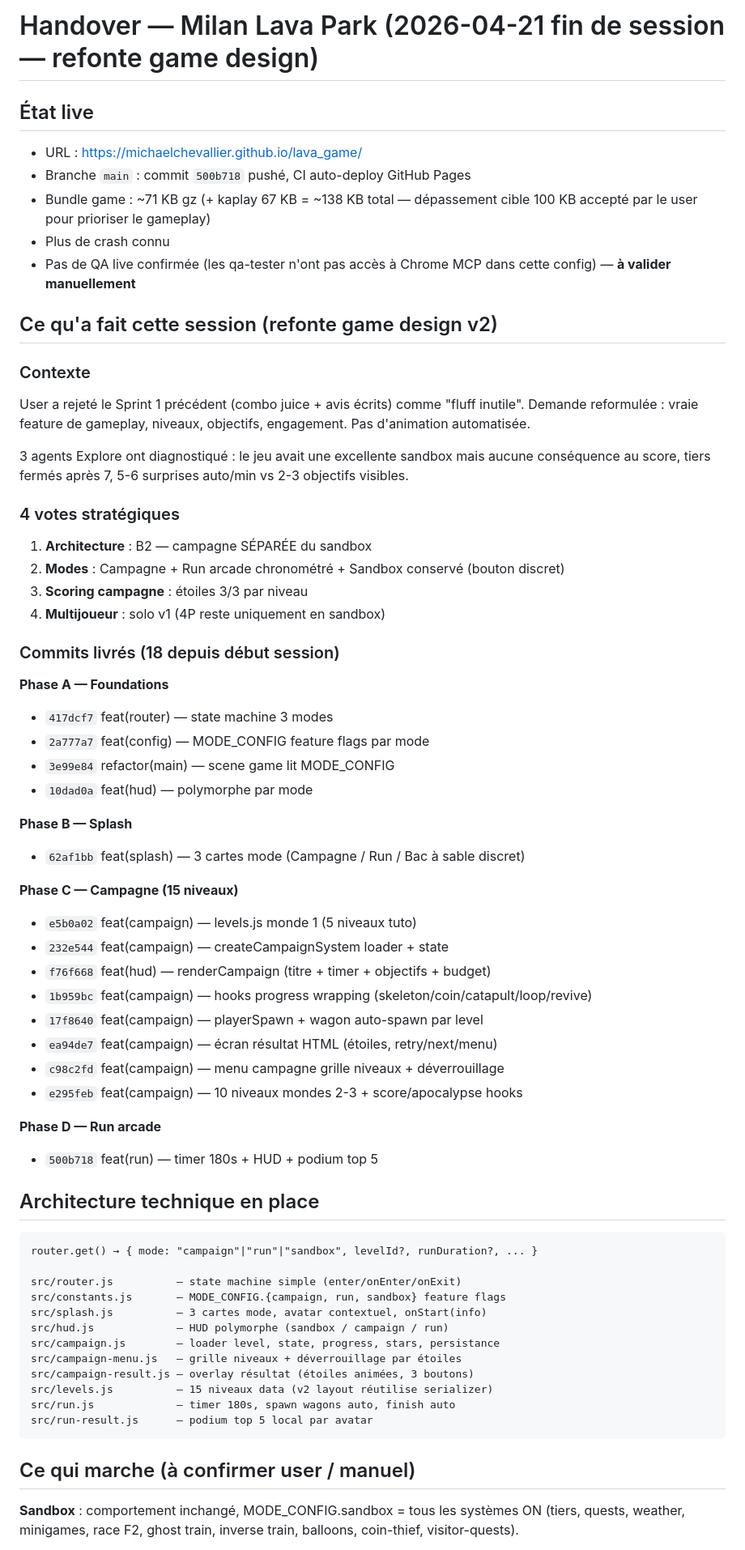
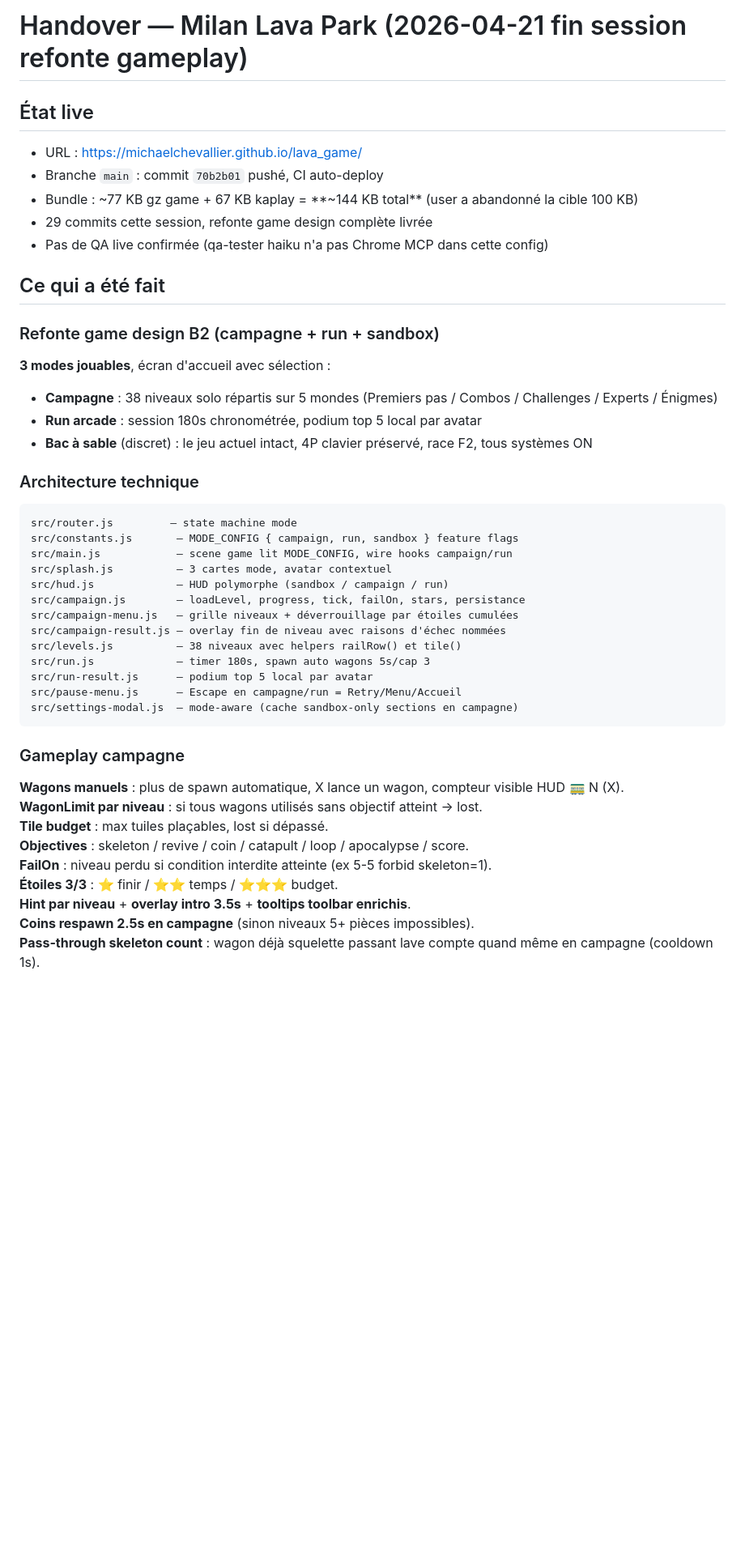
Before and after one commit to michaelchevallier/lava_game, a Markdown page: .claude/HANDOVER.md, the part around one of its changes. Shown at 81% size. Drawn GitHub-style; blank space fills up the shorter version.

````diff
--- a/.claude/HANDOVER.md
+++ b/.claude/HANDOVER.md
@@ -1,68 +1,49 @@
-# Handover — Milan Lava Park (2026-04-21 fin de session — refonte game design)
+# Handover — Milan Lava Park (2026-04-21 fin session refonte gameplay)
 
 ## État live
 
 - URL : https://michaelchevallier.github.io/lava_game/
-- Branche `main` : commit `500b718` pushé, CI auto-deploy GitHub Pages
-- Bundle game : ~71 KB gz (+ kaplay 67 KB = ~138 KB total — dépassement cible 100 KB accepté par le user pour prioriser le gameplay)
-- Plus de crash connu
-- Pas de QA live confirmée (les qa-tester n'ont pas accès à Chrome MCP dans cette config) — **à valider manuellement**
+- Branche `main` : commit `70b2b01` pushé, CI auto-deploy
+- Bundle : ~77 KB gz game + 67 KB kaplay = **~144 KB total** (user a abandonné la cible 100 KB)
+- 29 commits cette session, refonte game design complète livrée
+- Pas de QA live confirmée (qa-tester haiku n'a pas Chrome MCP dans cette config)
 
-## Ce qu'a fait cette session (refonte game design v2)
+## Ce qui a été fait
 
-### Contexte
-User a rejeté le Sprint 1 précédent (combo juice + avis écrits) comme "fluff inutile". Demande reformulée : vraie feature de gameplay, niveaux, objectifs, engagement. Pas d'animation automatisée.
+### Refonte game design B2 (campagne + run + sandbox)
 
-3 agents Explore ont diagnostiqué : le jeu avait une excellente sandbox mais aucune conséquence au score, tiers fermés après 7, 5-6 surprises auto/min vs 2-3 objectifs visibles.
+**3 modes jouables**, écran d'accueil avec sélection :
+- **Campagne** : 38 niveaux solo répartis sur 5 mondes (Premiers pas / Combos / Challenges / Experts / Énigmes)
+- **Run arcade** : session 180s chronométrée, podium top 5 local par avatar
+- **Bac à sable** (discret) : le jeu actuel intact, 4P clavier préservé, race F2, tous systèmes ON
 
-### 4 votes stratégiques
-1. **Architecture** : B2 — campagne SÉPARÉE du sandbox
-2. **Modes** : Campagne + Run arcade chronométré + Sandbox conservé (bouton discret)
-3. **Scoring campagne** : étoiles 3/3 par niveau
-4. **Multijoueur** : solo v1 (4P reste uniquement en sandbox)
-
-### Commits livrés (18 depuis début session)
-
-**Phase A — Foundations**
-- `417dcf7` feat(router) — state machine 3 modes
-- `2a777a7` feat(config) — MODE_CONFIG feature flags par mode
-- `3e99e84` refactor(main) — scene game lit MODE_CONFIG
-- `10dad0a` feat(hud) — polymorphe par mode
-
-**Phase B — Splash**
-- `62af1bb` feat(splash) — 3 cartes mode (Campagne / Run / Bac à sable discret)
-
-**Phase C — Campagne (15 niveaux)**
-- `e5b0a02` feat(campaign) — levels.js monde 1 (5 niveaux tuto)
-- `232e544` feat(campaign) — createCampaignSystem loader + state
-- `f76f668` feat(hud) — renderCampaign (titre + timer + objectifs + budget)
-- `1b959bc` feat(campaign) — hooks progress wrapping (skeleton/coin/catapult/loop/revive)
-- `17f8640` feat(campaign) — playerSpawn + wagon auto-spawn par level
-- `ea94de7` feat(campaign) — écran résultat HTML (étoiles, retry/next/menu)
-- `c98c2fd` feat(campaign) — menu campagne grille niveaux + déverrouillage
-- `e295feb` feat(campaign) — 10 niveaux mondes 2-3 + score/apocalypse hooks
-
-**Phase D — Run arcade**
-- `500b718` feat(run) — timer 180s + HUD + podium top 5
-
-## Architecture technique en place
+### Architecture technique
 
 ```
-router.get() → { mode: "campaign"|"run"|"sandbox", levelId?, runDuration?, ... }
-
-src/router.js          — state machine simple (enter/onEnter/onExit)
-src/constants.js       — MODE_CONFIG.{campaign, run, sandbox} feature flags
-src/splash.js          — 3 cartes mode, avatar contextuel, onStart(info)
+src/router.js         — state machine mode
+src/constants.js       — MODE_CONFIG { campaign, run, sandbox } feature flags
+src/main.js            — scene game lit MODE_CONFIG, wire hooks campaign/run
+src/splash.js          — 3 cartes mode, avatar contextuel
 src/hud.js             — HUD polymorphe (sandbox / campaign / run)
-src/campaign.js        — loader level, state, progress, stars, persistance
-src/campaign-menu.js   — grille niveaux + déverrouillage par étoiles
-src/campaign-result.js — overlay résultat (étoiles animées, 3 boutons)
-src/levels.js          — 15 niveaux data (v2 layout réutilise serializer)
-src/run.js             — timer 180s, spawn wagons auto, finish auto
+src/campaign.js        — loadLevel, progress, tick, failOn, stars, persistance
+src/campaign-menu.js   — grille niveaux + déverrouillage par étoiles cumulées
+src/campaign-result.js — overlay fin de niveau avec raisons d'échec nommées
+src/levels.js          — 38 niveaux avec helpers railRow() et tile()
+src/run.js             — timer 180s, spawn auto wagons 5s/cap 3
 src/run-result.js      — podium top 5 local par avatar
+src/pause-menu.js      — Escape en campagne/run = Retry/Menu/Accueil
+src/settings-modal.js  — mode-aware (cache sandbox-only sections en campagne)
 ```
 
-## Ce qui marche (à confirmer user / manuel)
+### Gameplay campagne
 
-**Sandbox** : comportement inchangé, MODE_CONFIG.sandbox = tous les systèmes ON (tiers, quests, weather, minigames, race F2, ghost train, inverse train, balloons, coin-thief, visitor-quests).
+**Wagons manuels** : plus de spawn automatique, X lance un wagon, compteur visible HUD 🚃 N (X).
+**WagonLimit par niveau** : si tous wagons utilisés sans objectif atteint → lost.
+**Tile budget** : max tuiles plaçables, lost si dépassé.
+**Objectives** : skeleton / revive / coin / catapult / loop / apocalypse / score.
+**FailOn** : niveau perdu si condition interdite atteinte (ex 5-5 forbid skeleton=1).
+**Étoiles 3/3** : ⭐ finir / ⭐⭐ temps / ⭐⭐⭐ budget.
+**Hint par niveau** + **overlay intro 3.5s** + **tooltips toolbar enrichis**.
+**Coins respawn 2.5s en campagne** (sinon niveaux 5+ pièces impossibles).
+**Pass-through skeleton count** : wagon déjà squelette passant lave compte quand même en campagne (cooldown 1s).
 
````
Also changed, not shown: other parts of .claude/HANDOVER.md (+54 -49 lines).
